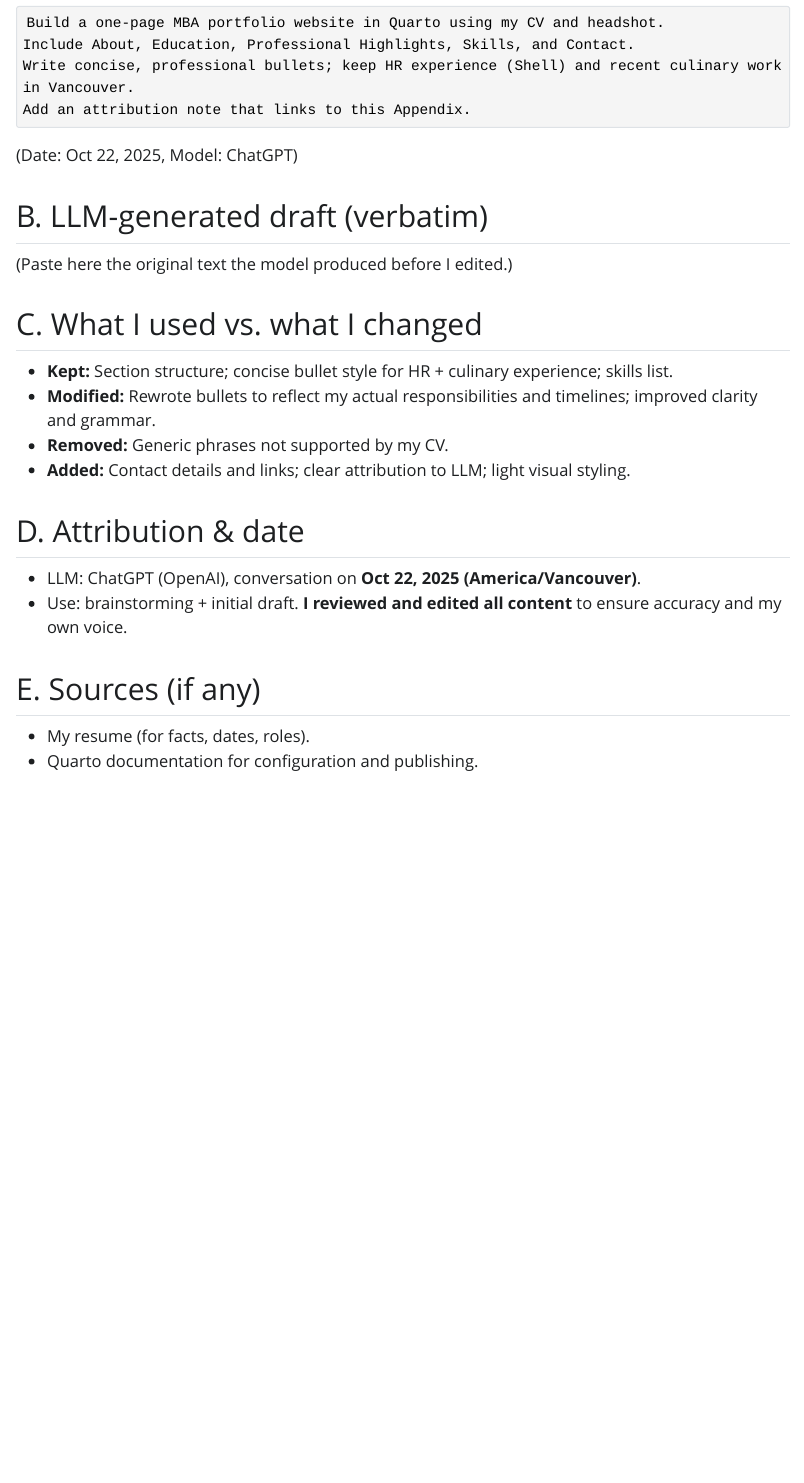
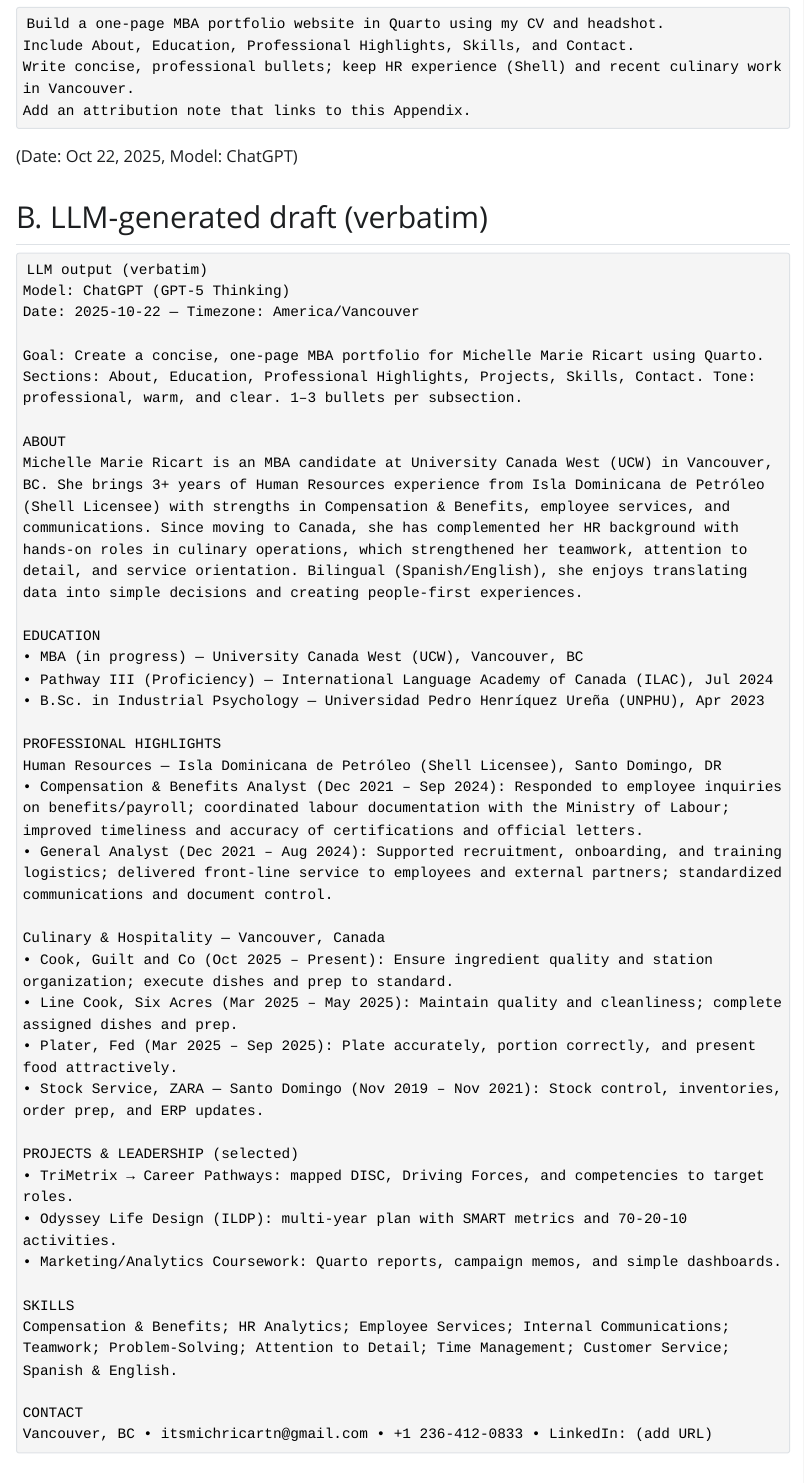
Before and after one commit to itsmichricartn-tech/mba-portfolio, a Quarto document (appendix.qmd): the page in a window 1100 px wide, from 240 px down. The pictures show the output file appendix.html that the author committed with the source, opened offline; Quarto's library style sheets are replaced by a plain one without menus.

Commit message:
Add LLM verbatim to appendix

````diff
--- a/appendix.qmd
+++ b/appendix.qmd
@@ -20,7 +20,43 @@
 (Date: Oct 22, 2025, Model: ChatGPT)
 
 ## B. LLM-generated draft (verbatim)
-(Paste here the original text the model produced before I edited.)
+```
+LLM output (verbatim)
+Model: ChatGPT (GPT-5 Thinking)
+Date: 2025-10-22 — Timezone: America/Vancouver
+
+Goal: Create a concise, one-page MBA portfolio for Michelle Marie Ricart using Quarto. Sections: About, Education, Professional Highlights, Projects, Skills, Contact. Tone: professional, warm, and clear. 1–3 bullets per subsection.
+
+ABOUT
+Michelle Marie Ricart is an MBA candidate at University Canada West (UCW) in Vancouver, BC. She brings 3+ years of Human Resources experience from Isla Dominicana de Petróleo (Shell Licensee) with strengths in Compensation & Benefits, employee services, and communications. Since moving to Canada, she has complemented her HR background with hands-on roles in culinary operations, which strengthened her teamwork, attention to detail, and service orientation. Bilingual (Spanish/English), she enjoys translating data into simple decisions and creating people-first experiences.
+
+EDUCATION
+• MBA (in progress) — University Canada West (UCW), Vancouver, BC
+• Pathway III (Proficiency) — International Language Academy of Canada (ILAC), Jul 2024
+• B.Sc. in Industrial Psychology — Universidad Pedro Henríquez Ureña (UNPHU), Apr 2023
+
+PROFESSIONAL HIGHLIGHTS
+Human Resources — Isla Dominicana de Petróleo (Shell Licensee), Santo Domingo, DR
+• Compensation & Benefits Analyst (Dec 2021 – Sep 2024): Responded to employee inquiries on benefits/payroll; coordinated labour documentation with the Ministry of Labour; improved timeliness and accuracy of certifications and official letters.
+• General Analyst (Dec 2021 – Aug 2024): Supported recruitment, onboarding, and training logistics; delivered front-line service to employees and external partners; standardized communications and document control.
+
+Culinary & Hospitality — Vancouver, Canada
+• Cook, Guilt and Co (Oct 2025 – Present): Ensure ingredient quality and station organization; execute dishes and prep to standard.
+• Line Cook, Six Acres (Mar 2025 – May 2025): Maintain quality and cleanliness; complete assigned dishes and prep.
+• Plater, Fed (Mar 2025 – Sep 2025): Plate accurately, portion correctly, and present food attractively.
+• Stock Service, ZARA — Santo Domingo (Nov 2019 – Nov 2021): Stock control, inventories, order prep, and ERP updates.
+
+PROJECTS & LEADERSHIP (selected)
+• TriMetrix → Career Pathways: mapped DISC, Driving Forces, and competencies to target roles.
+• Odyssey Life Design (ILDP): multi-year plan with SMART metrics and 70-20-10 activities.
+• Marketing/Analytics Coursework: Quarto reports, campaign memos, and simple dashboards.
+
+SKILLS
+Compensation & Benefits; HR Analytics; Employee Services; Internal Communications; Teamwork; Problem-Solving; Attention to Detail; Time Management; Customer Service; Spanish & English.
+
+CONTACT
+Vancouver, BC • itsmichricartn@gmail.com • +1 236-412-0833 • LinkedIn: (add URL)
+```
 
 ## C. What I used vs. what I changed
 - **Kept:** Section structure; concise bullet style for HR + culinary experience; skills list.
````
Also changed, not shown: appendix.html.
